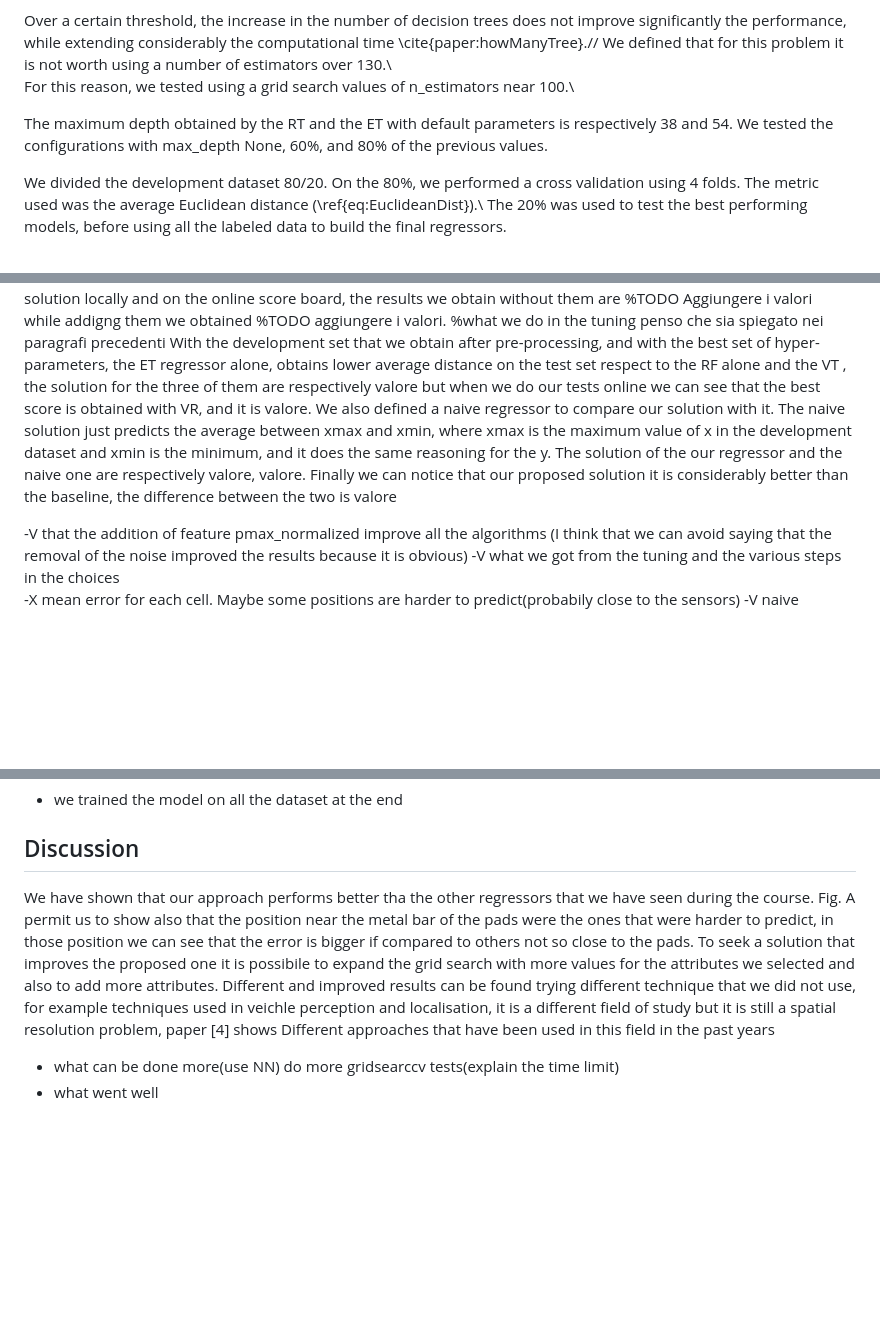
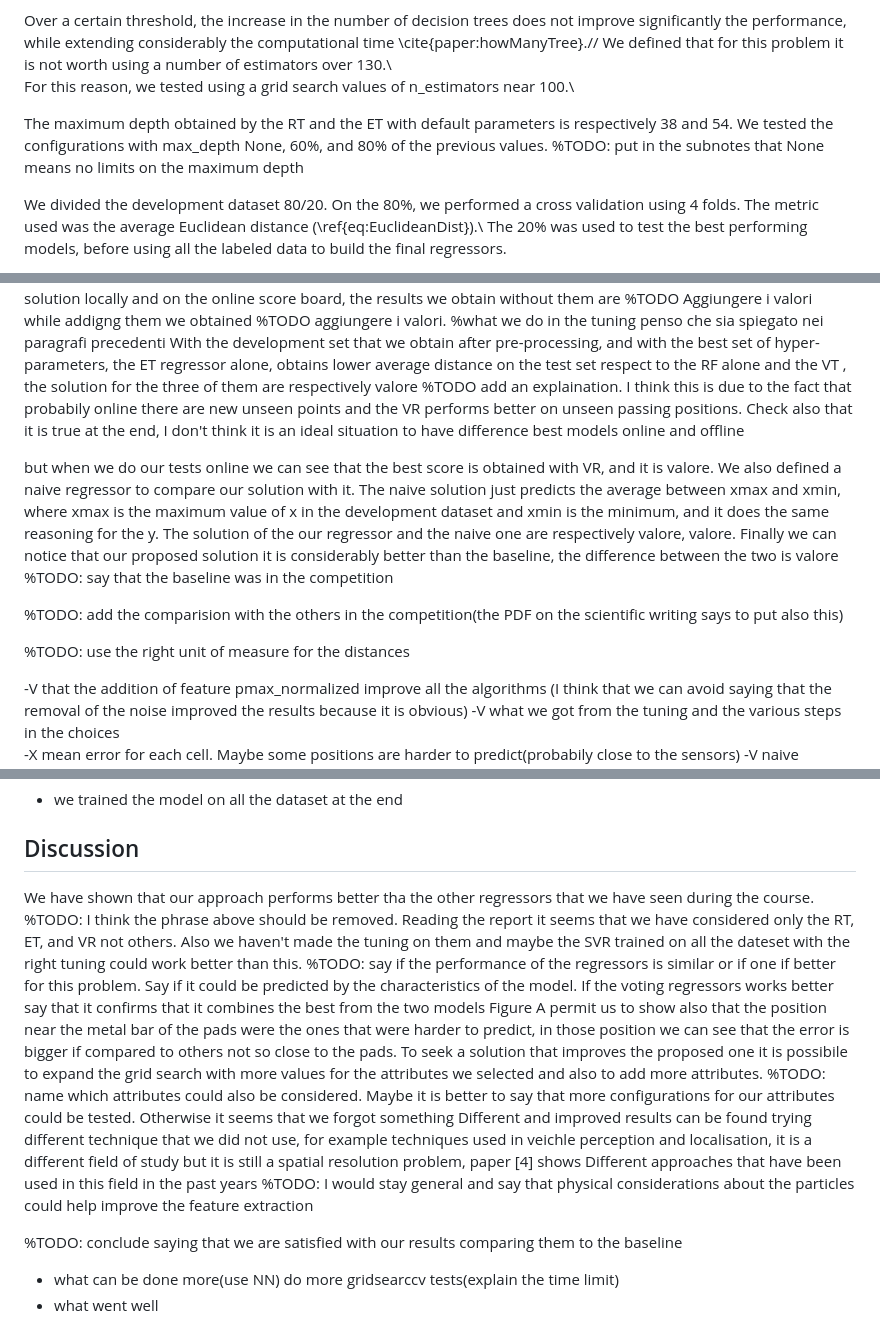
Before and after one commit to Gin549/DsLabProejct, a Markdown page: doc/text.md, 3 parts joined by grey strips. Drawn GitHub-style; blank space fills up the shorter version.

Commit message:
doc: add some todos

```diff
--- a/doc/text.md
+++ b/doc/text.md
@@ -92,6 +92,7 @@ We defined that for this problem it is not worth using a number of estimators ov
 For this reason, we tested using a grid search values of n_estimators near 100.\\
 
 The maximum depth obtained by the RT and the ET with default parameters is respectively 38 and 54. We tested the configurations with max_depth None, 60%, and 80% of the previous values.
+%TODO: put in the subnotes that None means no limits on the maximum depth
 
 We divided the development dataset 80/20. On the 80%, we performed a cross validation using 4 folds. The metric used was the average Euclidean distance (\ref{eq:EuclideanDist}).\\
 The 20% was used to test the best performing models, before using all the labeled data to build the final regressors.
@@ -129,10 +130,17 @@ Adding the maximum pmax and the normalized pmax for each event improves our solu
 while addigng them we obtained %TODO aggiungere i valori.
 %what we do in the tuning penso che sia spiegato nei paragrafi precedenti
 With the development set that we obtain after pre-processing, and with the best set of hyper-parameters, the ET regressor alone, obtains lower average distance on the test set respect to the RF alone and the VT , the solution for the three of them are respectively valore
+%TODO add an explaination. I think this is due to the fact that probabily online there are new unseen points and the VR performs better on unseen passing positions. Check also that it is true at the end, I don't think it is an ideal situation to have difference best models online and offline
+
 but when we do our tests online we can see that the best score is obtained with VR, and it is valore.
 We also defined a naive regressor to compare our solution with it. The naive solution just predicts the average between xmax and xmin, where xmax is the maximum value of x in the development dataset and xmin is the minimum, and it does the same reasoning for the y.
 The solution of the our regressor and the naive one are respectively valore, valore.
 Finally we can notice that our proposed solution it is considerably better than the baseline, the difference between the two is valore
+%TODO: say that the baseline was in the competition
+
+%TODO: add the comparision with the others in the competition(the PDF on the scientific writing says to put also this)
+
+%TODO: use the right unit of measure for the distances
 
 -V that the addition of feature pmax_normalized improve all the algorithms (I think that we can avoid saying that the removal of the noise improved the results because it is obvious)
 -V what we got from the tuning and the various steps in the choices
@@ -149,10 +157,16 @@ Finally we can notice that our proposed solution it is considerably better than
 - we trained the model on all the dataset at the end
 ## Discussion
 We have shown that our approach performs better tha the other regressors that we have seen during the course.
-Fig. A permit us to show also that the position near the metal bar of the pads were the ones that were harder to predict, in those position we can see that the error is bigger if compared to others not so close to the pads.
+%TODO: I think the phrase above should be removed. Reading the report it seems that we have considered only the RT, ET, and VR not others. Also we haven't made the tuning on them and maybe the SVR trained on all the dateset with the right tuning could work better than this.
+%TODO: say if the performance of the regressors is similar or if one if better for this problem. Say if it could be predicted by the characteristics of the model. If the voting regressors works better say that it confirms that it combines the best from the two models
+Figure A permit us to show also that the position near the metal bar of the pads were the ones that were harder to predict, in those position we can see that the error is bigger if compared to others not so close to the pads.
 To seek a solution that improves the proposed one it is possibile to expand the grid search with more values for the attributes we selected and also to add more attributes.
+%TODO: name which attributes could also be considered. Maybe it is better to say that more configurations for our attributes could be tested. Otherwise it seems that we forgot something
 Different and improved results can be found trying different technique that we did not use, for example techniques used in veichle perception and localisation, it is a different field of study but it is still a spatial resolution problem, paper [4] shows Different approaches
 that have been used in this field in the past years
+%TODO: I would stay general and say that physical considerations about the particles could help improve the feature extraction
+
+%TODO: conclude saying that we are satisfied with our results comparing them to the baseline
 
 - what can be done more(use NN) do more gridsearccv tests(explain the time limit)
 - what went well
```
